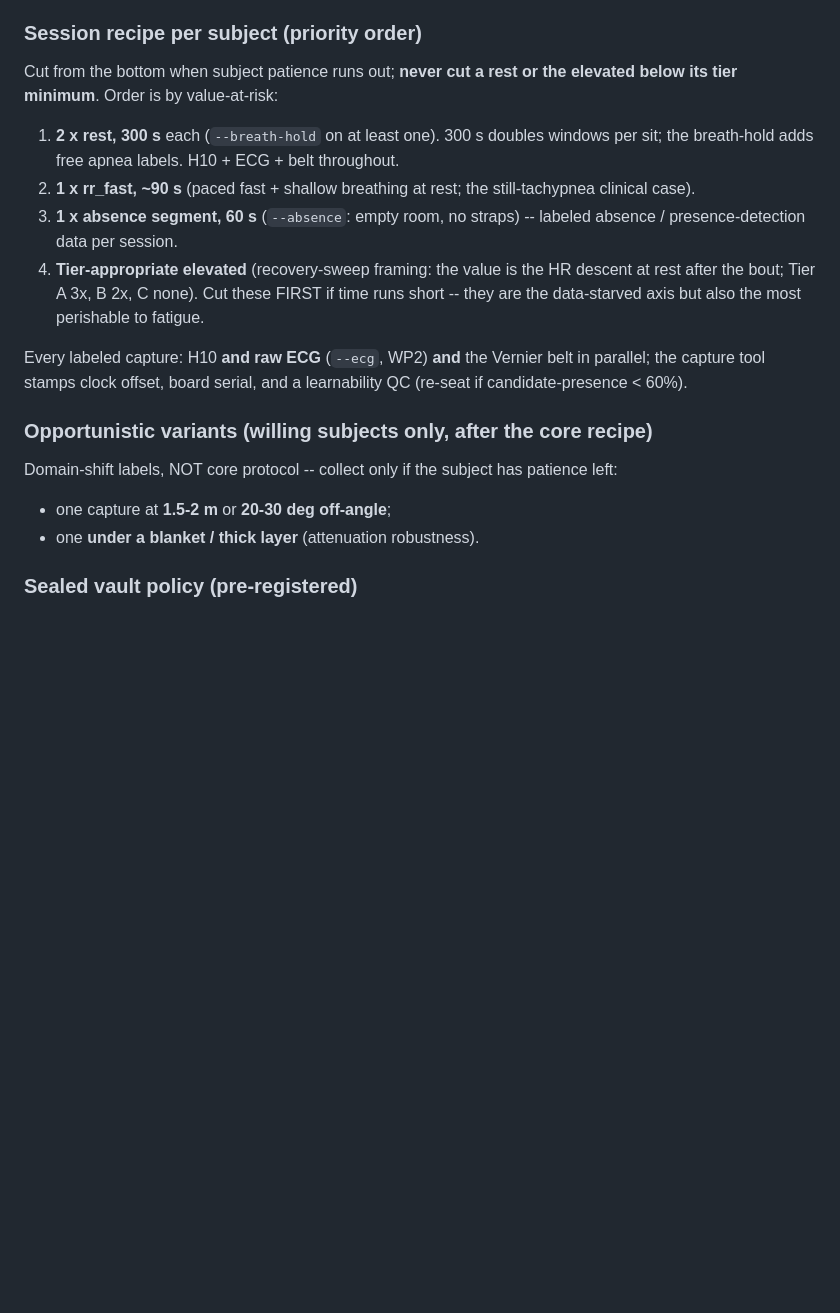
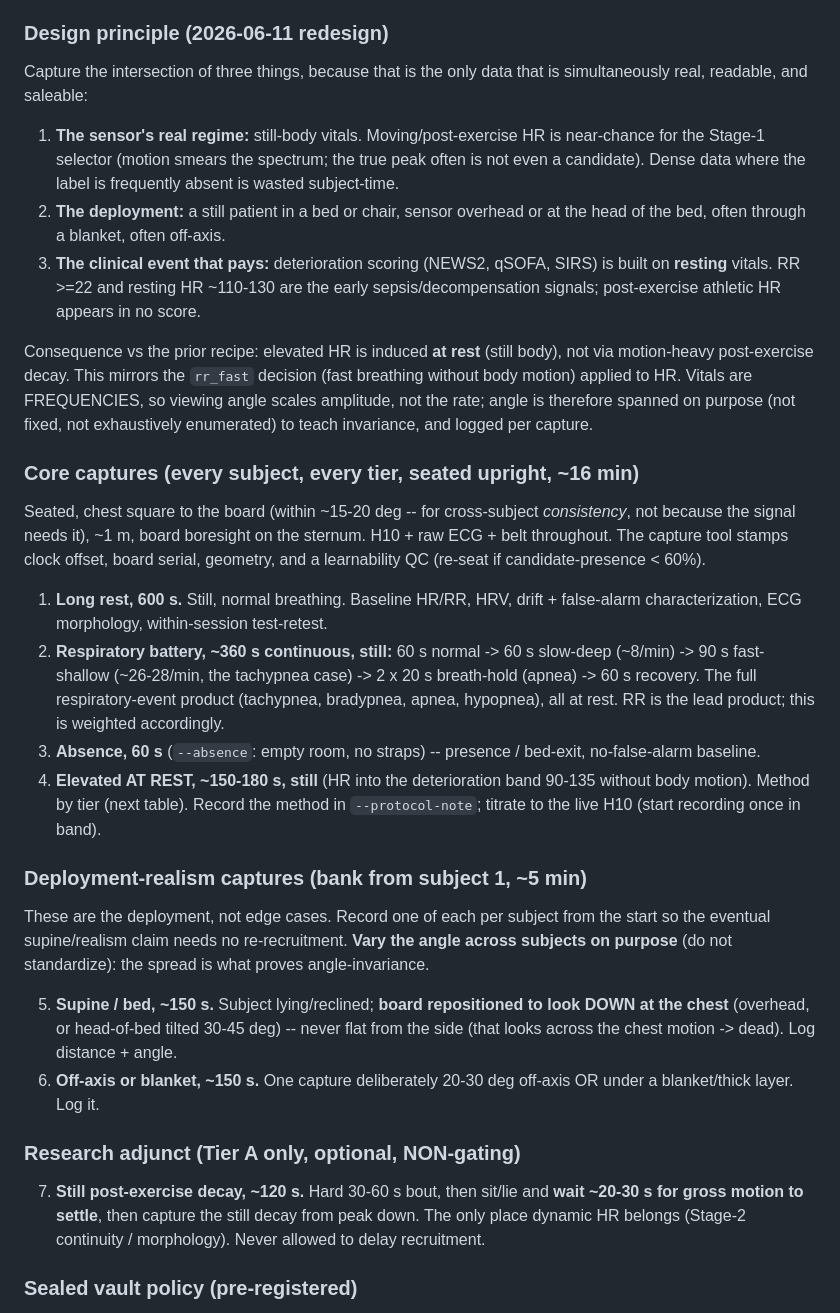
Before and after one commit to Zpopowitz/vifi-ml, a Markdown page: docs/RADAR_DATASET_PROTOCOL.md, the part around one of its changes. Rendered like a GitHub page; blank space fills up the shorter version.

```diff
--- a/docs/RADAR_DATASET_PROTOCOL.md
+++ b/docs/RADAR_DATASET_PROTOCOL.md
@@ -279,33 +289,68 @@ from the v2 re-freeze (keep-chirps rationale, TDM, 100 fps falsified). The
 founder's v2 captures ran at 20 fps and are re-captured at 25 fps per the
 recapture ledger, so the v3 dataset is uniformly 25 fps.
 
-### Session recipe per subject (priority order)
+### Design principle (2026-06-11 redesign)
 
-Cut from the bottom when subject patience runs out; **never cut a rest or the
-elevated below its tier minimum**. Order is by value-at-risk:
+Capture the intersection of three things, because that is the only data that is
+simultaneously real, readable, and saleable:
+1. **The sensor's real regime:** still-body vitals. Moving/post-exercise HR is
+   near-chance for the Stage-1 selector (motion smears the spectrum; the true
+   peak often is not even a candidate). Dense data where the label is frequently
+   absent is wasted subject-time.
+2. **The deployment:** a still patient in a bed or chair, sensor overhead or at
+   the head of the bed, often through a blanket, often off-axis.
+3. **The clinical event that pays:** deterioration scoring (NEWS2, qSOFA, SIRS)
+   is built on **resting** vitals. RR >=22 and resting HR ~110-130 are the early
+   sepsis/decompensation signals; post-exercise athletic HR appears in no score.
 
-1. **2 x rest, 300 s** each (`--breath-hold` on at least one). 300 s doubles
-   windows per sit; the breath-hold adds free apnea labels. H10 + ECG + belt
-   throughout.
-2. **1 x rr_fast, ~90 s** (paced fast + shallow breathing at rest; the
-   still-tachypnea clinical case).
-3. **1 x absence segment, 60 s** (`--absence`: empty room, no straps) -- labeled
-   absence / presence-detection data per session.
-4. **Tier-appropriate elevated** (recovery-sweep framing: the value is the HR
-   descent at rest after the bout; Tier A 3x, B 2x, C none). Cut these FIRST if
-   time runs short -- they are the data-starved axis but also the most
-   perishable to fatigue.
+Consequence vs the prior recipe: elevated HR is induced **at rest** (still body),
+not via motion-heavy post-exercise decay. This mirrors the `rr_fast` decision
+(fast breathing without body motion) applied to HR. Vitals are FREQUENCIES, so
+viewing angle scales amplitude, not the rate; angle is therefore spanned on
+purpose (not fixed, not exhaustively enumerated) to teach invariance, and logged
+per capture.
 
-Every labeled capture: H10 **and raw ECG** (`--ecg`, WP2) **and** the Vernier
-belt in parallel; the capture tool stamps clock offset, board serial, and a
-learnability QC (re-seat if candidate-presence < 60%).
+### Core captures (every subject, every tier, seated upright, ~16 min)
 
-### Opportunistic variants (willing subjects only, after the core recipe)
+Seated, chest square to the board (within ~15-20 deg -- for cross-subject
+*consistency*, not because the signal needs it), ~1 m, board boresight on the
+sternum. H10 + raw ECG + belt throughout. The capture tool stamps clock offset,
+board serial, geometry, and a learnability QC (re-seat if candidate-presence
+< 60%).
 
-Domain-shift labels, NOT core protocol -- collect only if the subject has
-patience left:
-- one capture at **1.5-2 m** or **20-30 deg off-angle**;
-- one **under a blanket / thick layer** (attenuation robustness).
+1. **Long rest, 600 s.** Still, normal breathing. Baseline HR/RR, HRV, drift +
+   false-alarm characterization, ECG morphology, within-session test-retest.
+2. **Respiratory battery, ~360 s continuous, still:** 60 s normal -> 60 s
+   slow-deep (~8/min) -> 90 s fast-shallow (~26-28/min, the tachypnea case) ->
+   2 x 20 s breath-hold (apnea) -> 60 s recovery. The full respiratory-event
+   product (tachypnea, bradypnea, apnea, hypopnea), all at rest. RR is the lead
+   product; this is weighted accordingly.
+3. **Absence, 60 s** (`--absence`: empty room, no straps) -- presence / bed-exit,
+   no-false-alarm baseline.
+4. **Elevated AT REST, ~150-180 s, still** (HR into the deterioration band
+   90-135 without body motion). Method by tier (next table). Record the method
+   in `--protocol-note`; titrate to the live H10 (start recording once in band).
+
+### Deployment-realism captures (bank from subject 1, ~5 min)
+
+These are the deployment, not edge cases. Record one of each per subject from the
+start so the eventual supine/realism claim needs no re-recruitment. **Vary the
+angle across subjects on purpose** (do not standardize): the spread is what
+proves angle-invariance.
+
+5. **Supine / bed, ~150 s.** Subject lying/reclined; **board repositioned to look
+   DOWN at the chest** (overhead, or head-of-bed tilted 30-45 deg) -- never flat
+   from the side (that looks across the chest motion -> dead). Log distance +
+   angle.
+6. **Off-axis or blanket, ~150 s.** One capture deliberately 20-30 deg off-axis
+   OR under a blanket/thick layer. Log it.
+
+### Research adjunct (Tier A only, optional, NON-gating)
+
+7. **Still post-exercise decay, ~120 s.** Hard 30-60 s bout, then sit/lie and
+   **wait ~20-30 s for gross motion to settle**, then capture the still decay
+   from peak down. The only place dynamic HR belongs (Stage-2 continuity /
+   morphology). Never allowed to delay recruitment.
 
 ### Sealed vault policy (pre-registered)
 
```
Also changed, not shown: other parts of docs/RADAR_DATASET_PROTOCOL.md (+20 -10 lines), docs/RADAR_CAPTURE_TRACKER.md (+19 -15 lines), docs/SESSION_RUNBOOK.md (added, +69 -0 lines).
